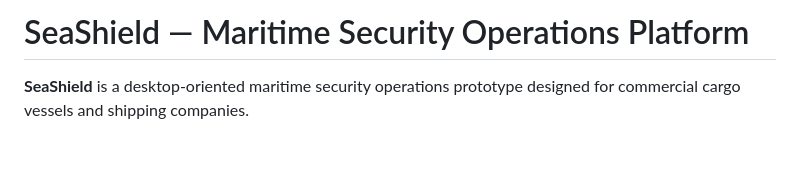
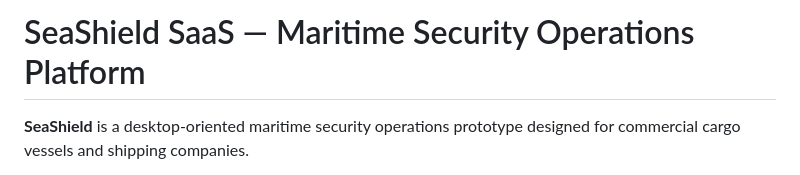
Before and after one commit to nonkylmik/SeaShield-V1.8-V2, a Markdown page: README.md, the part around the change. Rendered like a GitHub page; blank space fills up the shorter version.

```diff
--- a/README.md
+++ b/README.md
@@ -1,4 +1,4 @@
-# SeaShield — Maritime Security Operations Platform
+# SeaShield SaaS — Maritime Security Operations Platform
 
 **SeaShield** is a desktop-oriented maritime security operations prototype designed for commercial cargo vessels and shipping companies.
 
```
